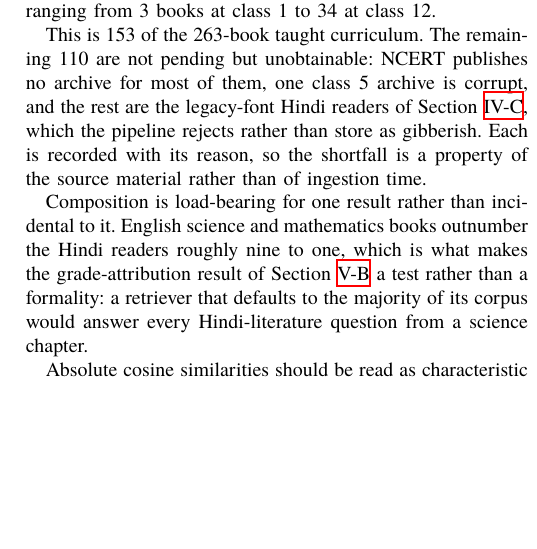
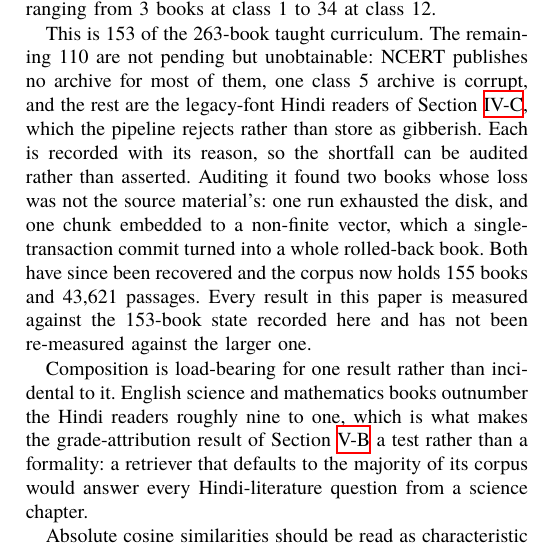
Before and after one commit to rachitranka25/SHIKSHASETU, a LaTeX paper (docs/IEEE_JOURNAL_SHIKSHA_SETU.tex, which reads docs/shiksha_common.tex): part of one column of page 6 of 12, cut so that both start at the same text, the shorter picture padded with empty space. Compiled offline with XeLaTeX; a missing font is replaced by an installed copy or a similar font.

Commit message:
Pin the results to the corpus they were measured on, and say so
Recovering the two books lost to this machine rather than to their sources
took the database to 155 textbooks and 43,621 passages, while every number
in both papers is measured against the 153-book, 42,995-passage state. The
papers already declared that state; they now also declare that the corpus
outgrew it and that nothing has been re-measured against the larger one.

Pinning to a recorded snapshot is the ordinary thing to do and is why the
state was recorded in the first place. Re-running the cross-lingual and
grounding benchmarks against 155 books would cost about an hour and could
not plausibly move a conclusion that two textbooks out of 153 were not
carrying.

The same edit retires a claim that was true of 116 of the 118 dead ends and
not of all of them: that the shortfall is a property of the source material
rather than of ingestion. Two were ours. The sentence now says the shortfall
can be audited rather than asserted, which is the property that actually
holds, and is what let the two be found at all.

The conference version states this in 51 words and the journal in 87, since
the journal already gives the full account in its dead-end section.

Conference 7 pages, journal 12. Both: 0 broken references, 0 overfull boxes,
and no em-dashes outside table cells.

```diff
--- a/docs/shiksha_common.tex
+++ b/docs/shiksha_common.tex
@@ -388,7 +388,7 @@ Capping the sum at three passages bounds what volume can contribute while still
 \label{sec:evalcorpus}
 Every retrieval and grounding result in this section and the next was measured against a single corpus state, recorded here so that the numbers are interpretable and reproducible. The database held \textbf{153 textbooks}, 138 English and 15 Hindi, comprising 1{,}542 chapters and \textbf{42{,}995 indexed passages}, with an embedding present for every passage (42{,}995 of 42{,}995; a passage lacking one is invisible to retrieval and is not otherwise detectable). All twelve classes are represented, ranging from 3 books at class~1 to 34 at class~12.
 
-This is 153 of the 263-book taught curriculum. The remaining 110 are not pending but unobtainable: NCERT publishes no archive for most of them, one class~5 archive is corrupt, and the rest are the legacy-font Hindi readers of Section~\ref{sec:legacy}, which the pipeline rejects rather than store as gibberish. Each is recorded with its reason, so the shortfall is a property of the source material rather than of ingestion time.
+This is 153 of the 263-book taught curriculum. The remaining 110 are not pending but unobtainable: NCERT publishes no archive for most of them, one class~5 archive is corrupt, and the rest are the legacy-font Hindi readers of Section~\ref{sec:legacy}, which the pipeline rejects rather than store as gibberish. \ifconf Each is recorded with its reason, so the shortfall can be audited rather than asserted. An audit found two whose loss was this machine's rather than their source's, and both have since been recovered, taking the corpus to 155 books; every result here is measured against the 153-book state recorded above. \else Each is recorded with its reason, so the shortfall can be audited rather than asserted. Auditing it found two books whose loss was not the source material's: one run exhausted the disk, and one chunk embedded to a non-finite vector, which a single-transaction commit turned into a whole rolled-back book. Both have since been recovered and the corpus now holds 155 books and 43{,}621 passages. Every result in this paper is measured against the 153-book state recorded here and has not been re-measured against the larger one. \fi
 
 Composition is load-bearing for one result rather than incidental to it. English science and mathematics books outnumber the Hindi readers roughly nine to one, which is what makes the grade-attribution result\ifconf\else\ of Section~\ref{sec:grade}\fi{} a test rather than a formality: a retriever that defaults to the majority of its corpus would answer every Hindi-literature question from a science chapter.
 
```
Also changed, not shown: docs/IEEE_CONFERENCE_SHIKSHA_SETU.pdf, docs/IEEE_JOURNAL_SHIKSHA_SETU.pdf.
